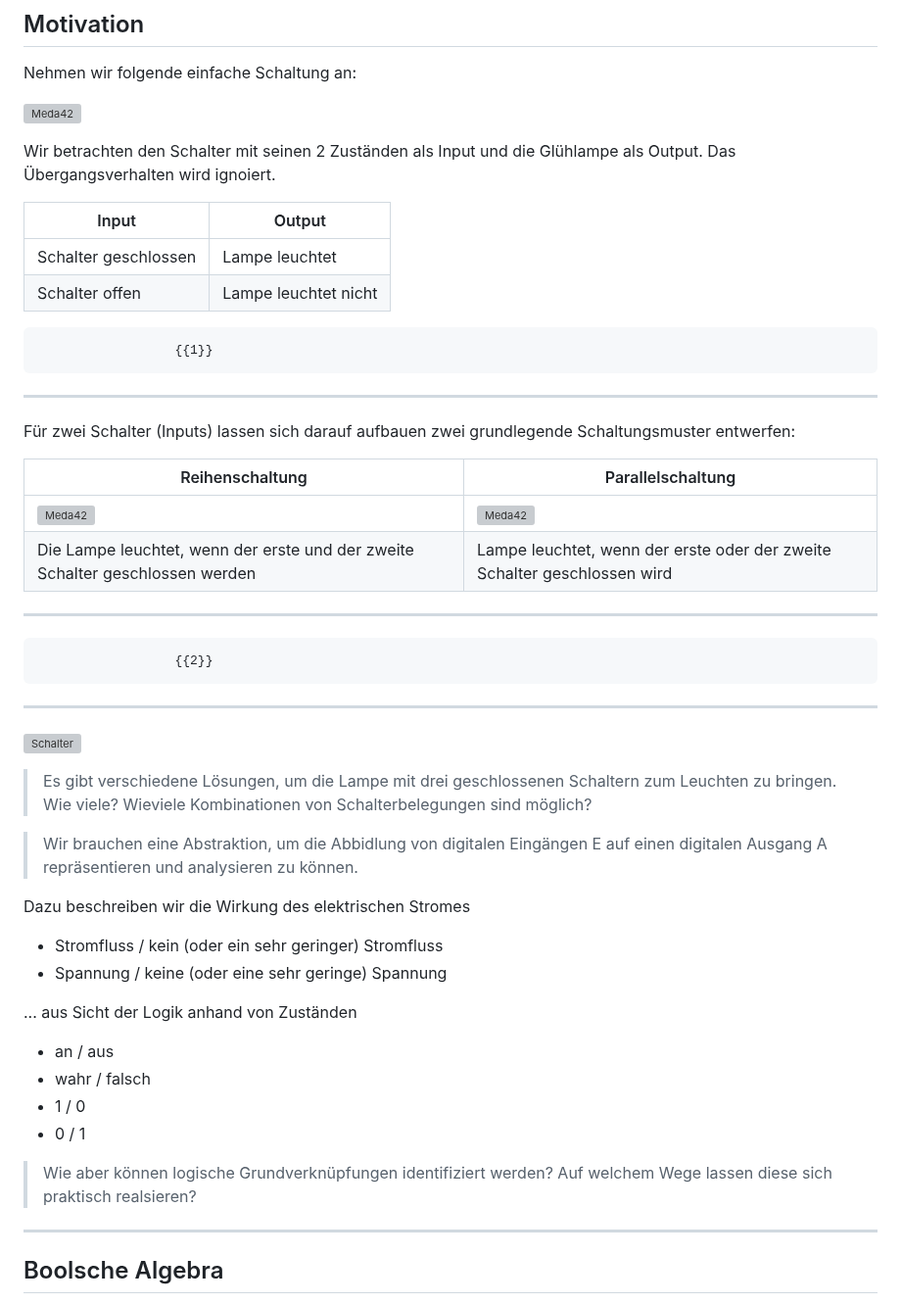
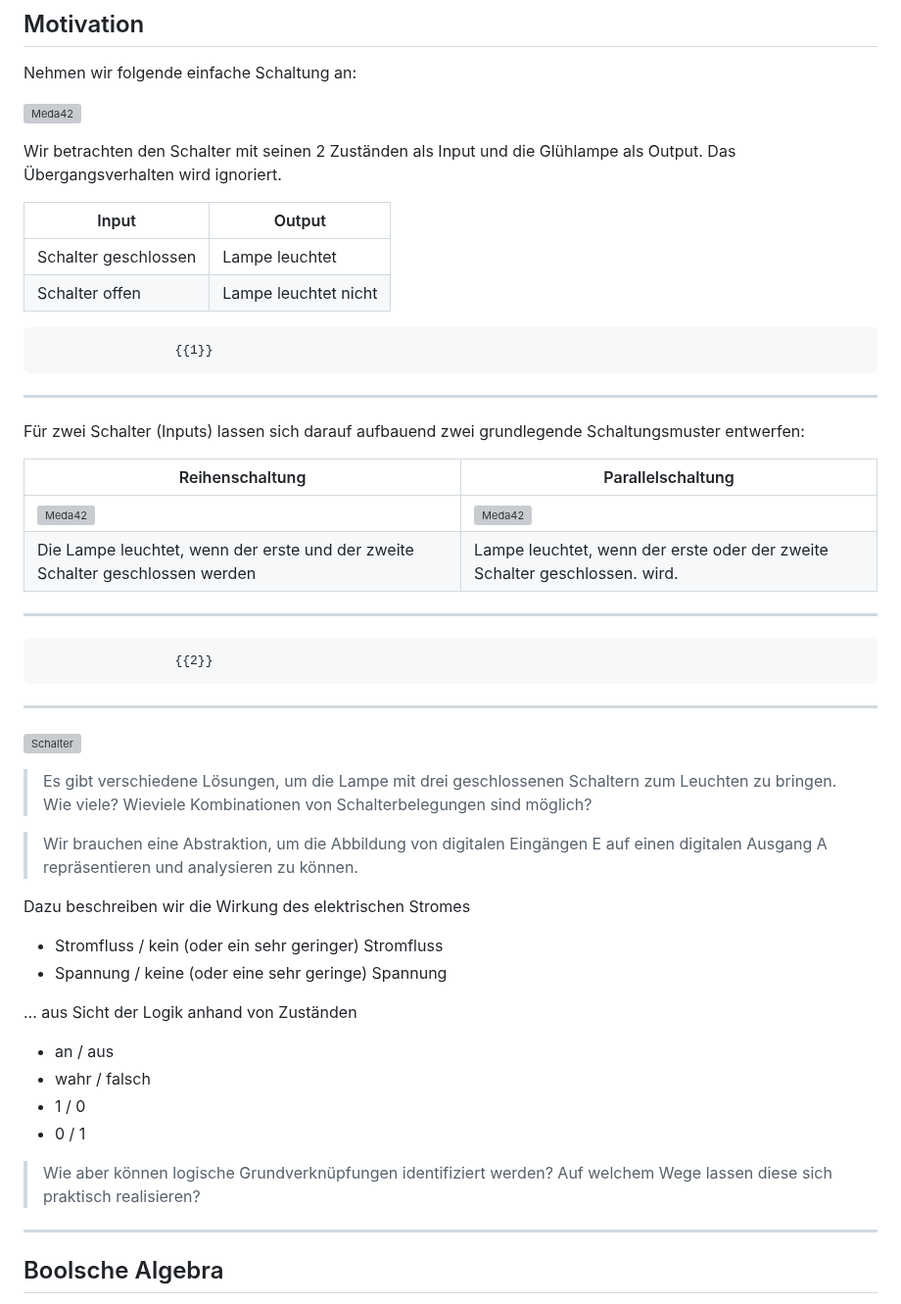
Before and after one commit to TUBAF-IfI-LiaScript/VL_EingebetteteSysteme, a Markdown page: 02_BoolscheAlgebra.md, the part around the change. Shown at 98% size. GitHub-like rendering; grey boxes are pictures that could not be loaded.

Commit message:
L02 typos

```diff
--- a/02_BoolscheAlgebra.md
+++ b/02_BoolscheAlgebra.md
@@ -202,7 +202,7 @@ Nehmen wir folgende einfache Schaltung an:
 
 ![Meda42](./images/02_BoolscheAlgebra/Circut.png)<!-- width="60%" -->
 
-Wir betrachten den Schalter mit seinen 2 Zuständen als Input und die Glühlampe als Output. Das Übergangsverhalten wird ignoiert.
+Wir betrachten den Schalter mit seinen 2 Zuständen als Input und die Glühlampe als Output. Das Übergangsverhalten wird ignoriert.
 
 | Input                | Output               |
 | -------------------- | -------------------- |
@@ -212,12 +212,12 @@ Wir betrachten den Schalter mit seinen 2 Zuständen als Input und die Glühlampe
 
                       {{1}}
 ****************************************************************
-Für zwei Schalter (Inputs) lassen sich darauf aufbauen zwei grundlegende Schaltungsmuster entwerfen:
+Für zwei Schalter (Inputs) lassen sich darauf aufbauend zwei grundlegende Schaltungsmuster entwerfen:
 
 | Reihenschaltung | Parallelschaltung |
 | --------------- | ----------------- |
 | ![Meda42](./images/02_BoolscheAlgebra/CircutSerial.png) <!-- width="80%" -->            | ![Meda42](./images/02_BoolscheAlgebra/CircutParallel.png) <!-- width="80%" -->                    |
-| Die Lampe leuchtet, wenn der erste und der zweite Schalter geschlossen werden               | Lampe leuchtet, wenn der erste oder der zweite Schalter geschlossen wird            |
+| Die Lampe leuchtet, wenn der erste und der zweite Schalter geschlossen werden               | Lampe leuchtet, wenn der erste oder der zweite Schalter geschlossen. wird.            |
 
 ****************************************************************
 
@@ -228,7 +228,7 @@ Für zwei Schalter (Inputs) lassen sich darauf aufbauen zwei grundlegende Schalt
 
 > Es gibt verschiedene Lösungen, um die Lampe mit drei geschlossenen Schaltern zum Leuchten zu bringen. Wie viele? Wieviele Kombinationen von Schalterbelegungen sind möglich?
 
-> Wir brauchen eine Abstraktion, um die Abbidlung von digitalen Eingängen E auf einen digitalen Ausgang A repräsentieren und analysieren zu können.
+> Wir brauchen eine Abstraktion, um die Abbildung von digitalen Eingängen E auf einen digitalen Ausgang A repräsentieren und analysieren zu können.
 
 Dazu beschreiben wir die Wirkung des elektrischen Stromes
 
@@ -242,7 +242,7 @@ Dazu beschreiben wir die Wirkung des elektrischen Stromes
 + 1 / 0
 + 0 / 1
 
-> Wie aber können logische Grundverknüpfungen identifiziert werden? Auf welchem Wege lassen diese sich praktisch realsieren?
+> Wie aber können logische Grundverknüpfungen identifiziert werden? Auf welchem Wege lassen diese sich praktisch realisieren?
 
 ****************************************************************
 
```
